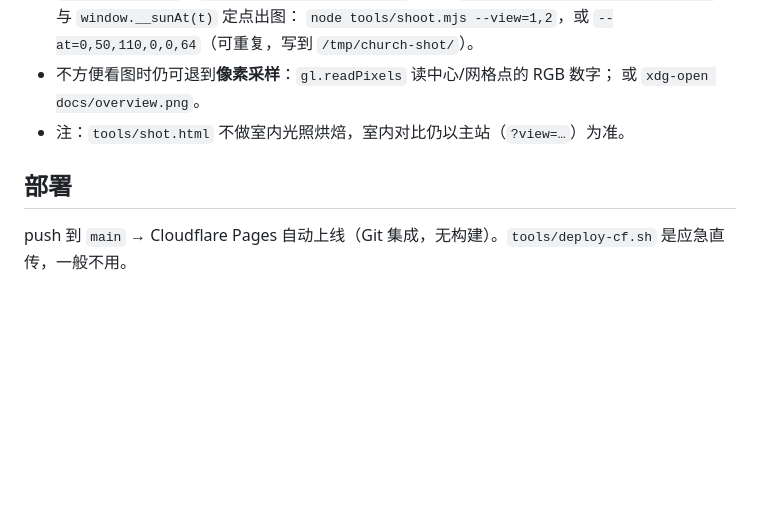
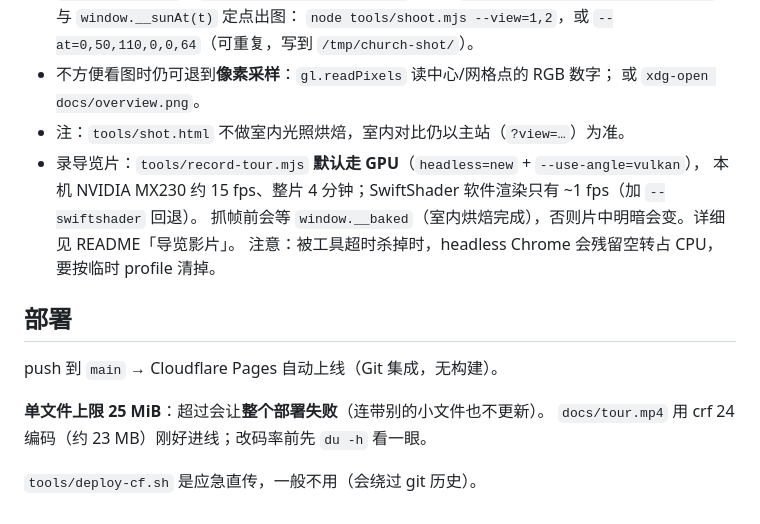
Before and after one commit to zhuguangjun2002/stone-and-light, a Markdown page: docs/HANDOFF.md, the part around one of its changes. GitHub-like rendering; blank space fills up the shorter version.

```diff
--- a/docs/HANDOFF.md
+++ b/docs/HANDOFF.md
@@ -67,7 +73,16 @@ node tools/check-flicker.mjs        # 外观 0.02–0.18%、剖面 ≤0.09%，
 - 不方便看图时仍可退到**像素采样**：`gl.readPixels` 读中心/网格点的 RGB 数字；
   或 `xdg-open docs/overview.png`。
 - 注：`tools/shot.html` 不做室内光照烘焙，室内对比仍以主站（`?view=…`）为准。
+- 录导览片：`tools/record-tour.mjs` **默认走 GPU**（`headless=new` + `--use-angle=vulkan`），
+  本机 NVIDIA MX230 约 15 fps、整片 4 分钟；SwiftShader 软件渲染只有 ~1 fps（加 `--swiftshader` 回退）。
+  抓帧前会等 `window.__baked`（室内烘焙完成），否则片中明暗会变。详细见 README「导览影片」。
+  注意：被工具超时杀掉时，headless Chrome 会残留空转占 CPU，要按临时 profile 清掉。
 
 ## 部署
 
-push 到 `main` → Cloudflare Pages 自动上线（Git 集成，无构建）。`tools/deploy-cf.sh` 是应急直传，一般不用。
+push 到 `main` → Cloudflare Pages 自动上线（Git 集成，无构建）。
+
+**单文件上限 25 MiB**：超过会让**整个部署失败**（连带别的小文件也不更新）。
+`docs/tour.mp4` 用 crf 24 编码（约 23 MB）刚好进线；改码率前先 `du -h` 看一眼。
+
+`tools/deploy-cf.sh` 是应急直传，一般不用（会绕过 git 历史）。
```
Also changed, not shown: other parts of docs/HANDOFF.md (+21 -15 lines), README.md (+4 -0 lines).
